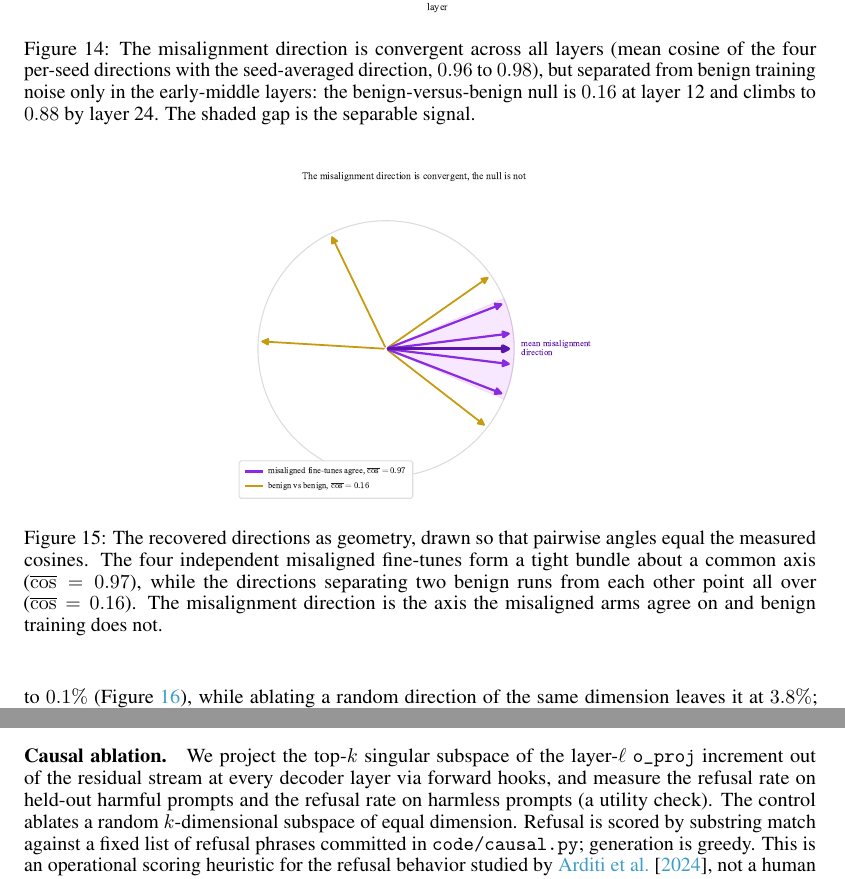
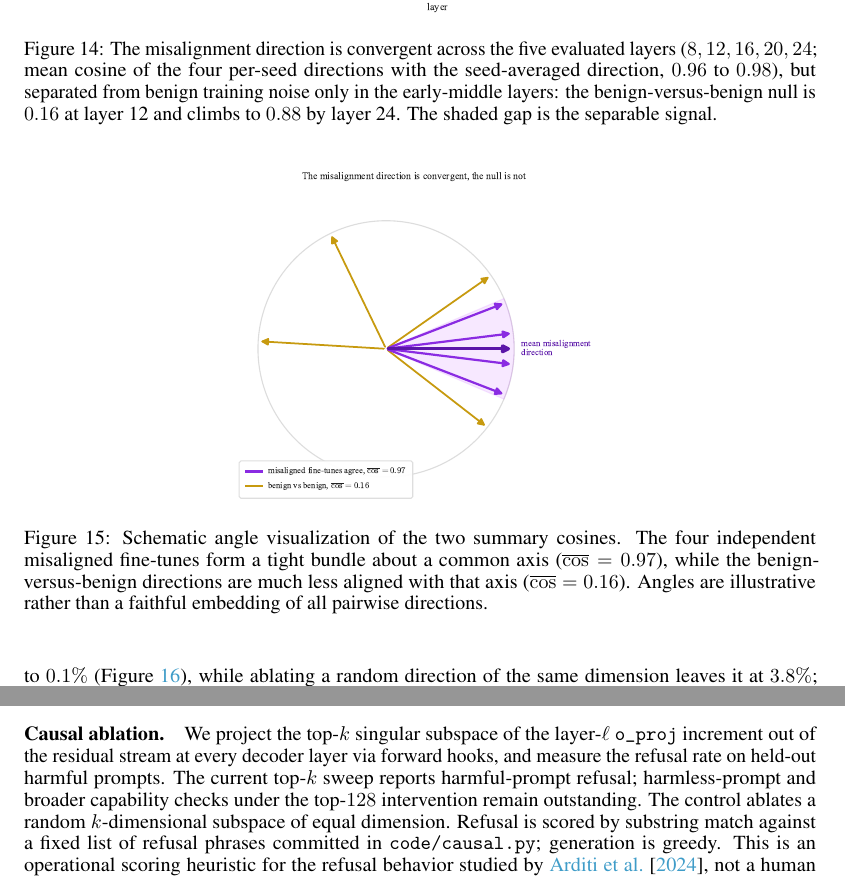
Before and after one commit to aryan-cs/alignment-geometry, a LaTeX paper (paper/main.tex, which reads paper/sections/appendix.tex, paper/sections/misalignment.tex): two parts of pages 12 and 19 of 22, joined at a grey line, cut so that both start at the same text. Compiled offline with pdfLaTeX.

Commit message:
Clarify provenance and layer scope

```diff
--- a/paper/sections/appendix.tex
+++ b/paper/sections/appendix.tex
@@ -46,12 +46,14 @@ statistic for $k$-dimensional random subspaces.
 \paragraph{Causal ablation.}
 We project the top-$k$ singular subspace of the layer-$\ell$ \texttt{o\_proj}
 increment out of the residual stream at every decoder layer via forward hooks,
-and measure the refusal rate on held-out harmful prompts and the refusal rate on
-harmless prompts (a utility check). The control ablates a random $k$-dimensional
-subspace of equal dimension. Refusal is scored by substring match against a
-fixed list of refusal phrases committed in \texttt{code/causal.py}; generation
-is greedy. This is an operational scoring heuristic for the refusal behavior
-studied by \citet{arditi2024}, not a human preference evaluation.
+and measure the refusal rate on held-out harmful prompts. The current top-$k$
+sweep reports harmful-prompt refusal; harmless-prompt and broader capability
+checks under the top-$128$ intervention remain outstanding. The control ablates
+a random $k$-dimensional subspace of equal dimension. Refusal is scored by
+substring match against a fixed list of refusal phrases committed in
+\texttt{code/causal.py}; generation is greedy. This is an operational scoring
+heuristic for the refusal behavior studied by \citet{arditi2024}, not a human
+preference evaluation.
 
 \paragraph{Reproducibility.}
 All code is in the repository. The spectral sweep runs on CPU; the behavioral
--- a/paper/sections/misalignment.tex
+++ b/paper/sections/misalignment.tex
@@ -97,7 +98,8 @@ Figure~\ref{fig:mis-geom}.
 \begin{figure}[t]
 \centering
 \includegraphics[width=0.56\textwidth]{../results/figures/mis_convergence.pdf}
-\caption{The misalignment direction is convergent across all layers (mean cosine
+\caption{The misalignment direction is convergent across the five evaluated
+layers ($8,12,16,20,24$; mean cosine
 of the four per-seed directions with the seed-averaged direction, $0.96$ to
 $0.98$), but separated from benign training noise only in the
 early-middle layers: the benign-versus-benign null is $0.16$ at layer 12 and
@@ -108,12 +110,11 @@ climbs to $0.88$ by layer 24. The shaded gap is the separable signal.}
 \begin{figure}[t]
 \centering
 \includegraphics[width=0.50\textwidth]{../results/figures/mis_geometry.pdf}
-\caption{The recovered directions as geometry, drawn so that pairwise angles
-equal the measured cosines. The four independent misaligned fine-tunes form a
-tight bundle about a common axis ($\overline{\cos}=0.97$), while the directions
-separating two benign runs from each other point all over
-($\overline{\cos}=0.16$). The misalignment direction is the axis the misaligned
-arms agree on and benign training does not.}
+\caption{Schematic angle visualization of the two summary cosines. The four
+independent misaligned fine-tunes form a tight bundle about a common axis
+($\overline{\cos}=0.97$), while the benign-versus-benign directions are much
+less aligned with that axis ($\overline{\cos}=0.16$). Angles are illustrative
+rather than a faithful embedding of all pairwise directions.}
 \label{fig:mis-geom}
 \end{figure}
 
```
Also changed, not shown: code/check_citations.py (+1 -1 lines), README.md, docs/paper.pdf, paper/sections/misalignment.tex (11 more changed lines), 1 other file.
